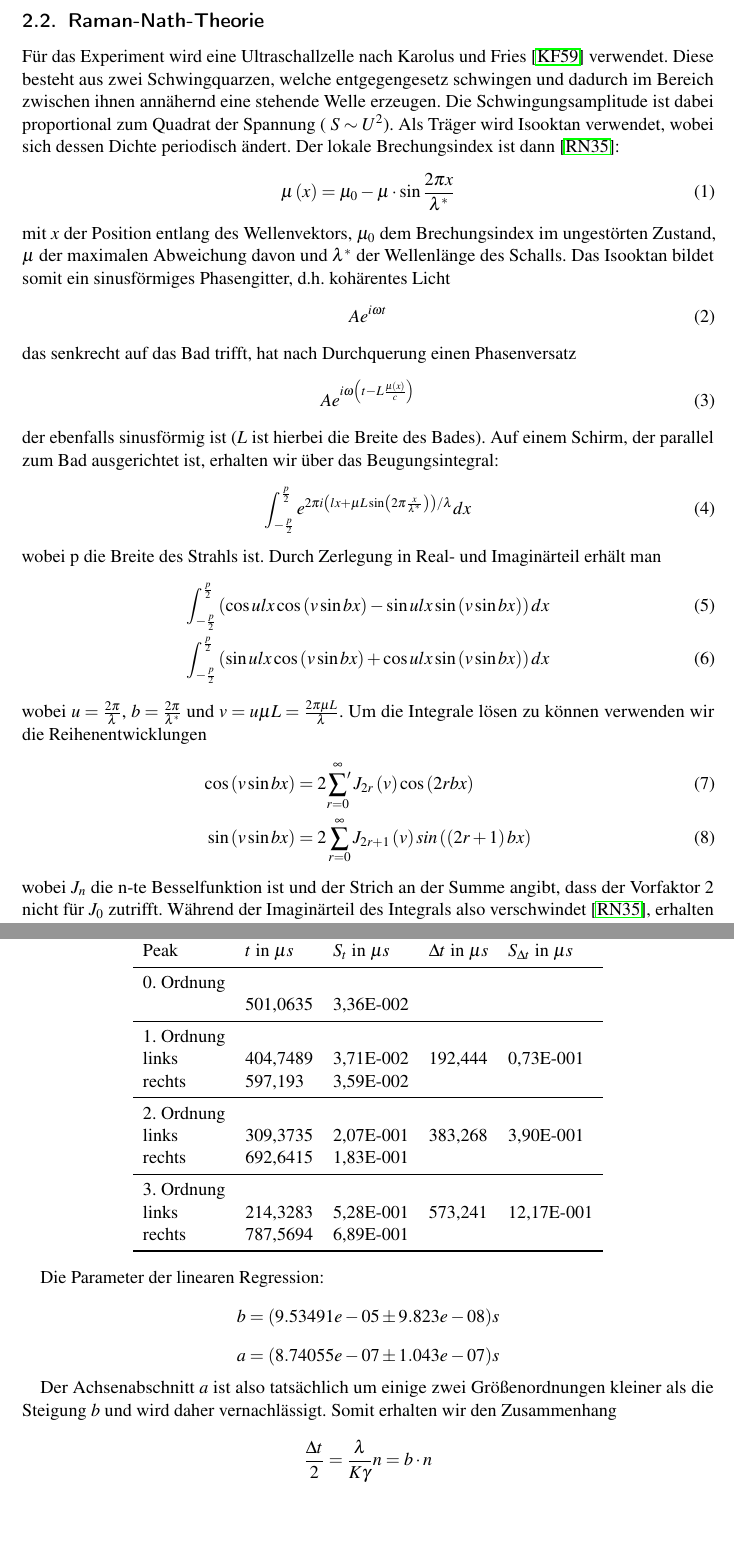
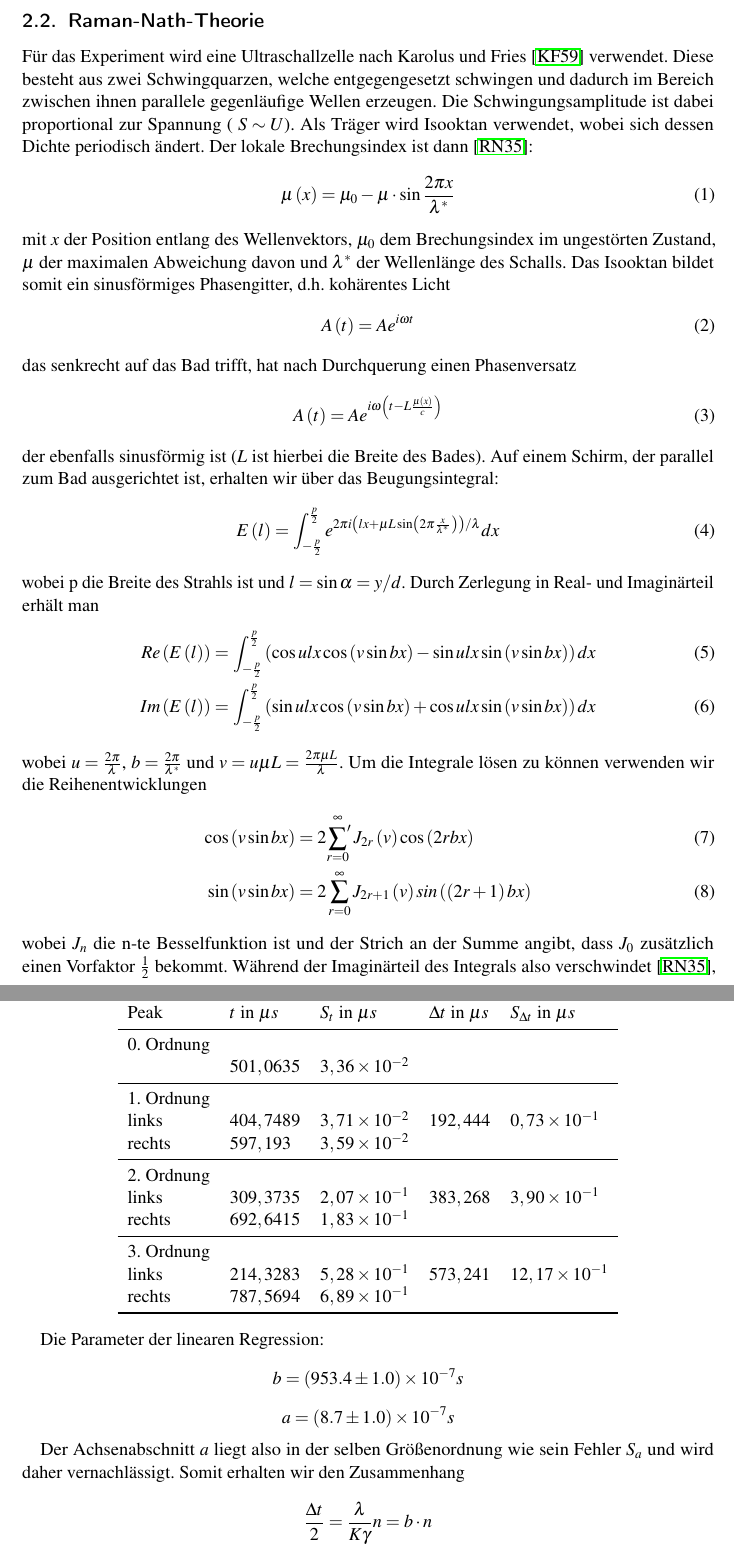
Before and after one commit to simonschmeisser/fp1_uni-fr_2010_robi_simon, a LaTeX document (ultraschall/Protokoll/ultraschall.tex, which reads ultraschall/Protokoll/auswertung.tex, ultraschall/Protokoll/simon-theorie.tex): two parts of pages 8 and 14 of 27, joined at a grey line, cut so that both start at the same text, the shorter picture padded with empty space. Compiled offline with pdfLaTeX.

Commit message:
Fehlerkorrekturen

```diff
--- a/ultraschall/Protokoll/auswertung.tex
+++ b/ultraschall/Protokoll/auswertung.tex
@@ -43,28 +43,28 @@ Wir bestimmen die Proportionalit\"atskonstante $\gamma$ durch lineare Regression
 Peak & $t$ in $\mu s$ & $S_t$ in $\mu s$ & $\Delta t$ in $\mu s$ & $S_{\Delta t}$ in $\mu s$ \\
 \midrule
 0. Ordnung \\
- & 501,0635 & 3,36E-002\\
+ & $501,0635$ & $3,36\e{-2}$\\
 \midrule
 1. Ordnung\\
-links & 404,7489 & 3,71E-002 & 192,444 & 0,73E-001\\
-rechts & 597,193 & 3,59E-002\\
+links & $404,7489$ & $3,71\e{-2}$ & $192,444$ & $0,73\e{-1}$\\
+rechts & $597,193$ & $3,59\e{-2}$\\
 \midrule
 2. Ordnung\\
-links & 309,3735 & 2,07E-001 & 383,268 & 3,90E-001\\
-rechts & 692,6415 & 1,83E-001\\
+links & $309,3735$ & $2,07\e{-1}$ & $383,268$ & $3,90\e{-1}$\\
+rechts & $692,6415$ & $1,83\e{-1}$\\
 \midrule
 3. Ordnung\\
-links & 214,3283 & 5,28E-001 & 573,241 & 12,17E-001\\
-rechts & 787,5694 & 6,89E-001\\
+links & $214,3283$ & $5,28\e{-1}$ & $573,241$ & $12,17\e{-1}$\\
+rechts & $787,5694$ & $6,89\e{-1}$\\
 \bottomrule
 \end{tabular}
 \end{center}
 
 Die Parameter der linearen Regression:
-$$ b               = (9.53491e-05      \pm 9.823e-08) s $$
-$$ a               = (8.74055e-07      \pm 1.043e-07) s $$
+$$ b               = (953.4 \pm 1.0)\e{-7} s $$
+$$ a               = (8.7 \pm 1.0)\e{-7} s $$
 
-Der Achsenabschnitt $a$ ist also tatsächlich um einige zwei Größenordnungen kleiner als die Steigung $b$ und wird daher vernachlässigt. Somit erhalten wir den Zusammenhang
+Der Achsenabschnitt $a$ liegt also in der selben Größenordnung wie sein Fehler $S_a$ und wird daher vernachlässigt. Somit erhalten wir den Zusammenhang
 
 $$\frac{\Delta t}{2} = \frac{\lambda}{K\gamma}n = b\cdot n$$
 
--- a/ultraschall/Protokoll/simon-theorie.tex
+++ b/ultraschall/Protokoll/simon-theorie.tex
@@ -1,25 +1,25 @@
 \subsection{Raman-Nath-Theorie}
-Für das Experiment wird eine Ultraschallzelle nach Karolus und Fries \cite{Karolus} verwendet. Diese besteht aus zwei Schwingquarzen, welche entgegengesetz schwingen und dadurch im Bereich zwischen ihnen annähernd eine stehende Welle erzeugen. Die Schwingungsamplitude ist dabei proportional zum Quadrat der Spannung ( $S \sim U^2$). Als Träger wird Isooktan verwendet, wobei sich dessen Dichte periodisch ändert. Der lokale Brechungsindex ist dann \cite{Raman}:
+Für das Experiment wird eine Ultraschallzelle nach Karolus und Fries \cite{Karolus} verwendet. Diese besteht aus zwei Schwingquarzen, welche entgegengesetzt schwingen und dadurch im Bereich zwischen ihnen parallele gegenläufige Wellen erzeugen. Die Schwingungsamplitude ist dabei proportional zur Spannung ( $S \sim U$). Als Träger wird Isooktan verwendet, wobei sich dessen Dichte periodisch ändert. Der lokale Brechungsindex ist dann \cite{Raman}:
 \begin{equation}
  \mu \left( x \right) = \mu_0 - \mu \cdot \sin \frac{2 \pi x}{ \lambda^*}
 \end{equation}
 mit $x$ der Position entlang des Wellenvektors, $\mu_0$ dem Brechungsindex im ungestörten Zustand, $\mu$ der maximalen Abweichung davon und $\lambda^*$ der Wellenlänge des Schalls. Das Isooktan bildet somit ein sinusförmiges Phasengitter, d.h. kohärentes Licht
 \begin{equation}
- A e^{i \omega t}
+ A \left( t \right) = A e^{i \omega t}
 \end{equation}
 das senkrecht auf das Bad trifft, hat nach Durchquerung einen Phasenversatz
 \begin{equation}
- A e^{i \omega \left( t - L \frac{\mu \left( x \right)}{c} \right)}
+ A \left( t \right) = A e^{i \omega \left( t - L \frac{\mu \left( x \right)}{c} \right)}
 \end{equation}
 der ebenfalls sinusförmig ist ($L$ ist hierbei die Breite des Bades).
 Auf einem Schirm, der parallel zum Bad ausgerichtet ist, erhalten wir über das Beugungsintegral:
 \begin{equation}
- \int_{-\frac{p}{2}}^{\frac{p}{2}} e^{2 \pi i \left( l x + \mu L \sin \left( 2 \pi \frac{x}{\lambda^*} \right) \right) / \lambda } dx
+ E\left( l \right) = \int_{-\frac{p}{2}}^{\frac{p}{2}} e^{2 \pi i \left( l x + \mu L \sin \left( 2 \pi \frac{x}{\lambda^*} \right) \right) / \lambda } dx
 \end{equation}
-wobei p die Breite des Strahls ist. Durch Zerlegung in Real- und Imaginärteil erhält man
+wobei p die Breite des Strahls ist und $l = \sin \alpha = y / d$. Durch Zerlegung in Real- und Imaginärteil erhält man
 \begin{align}
- \int_{-\frac{p}{2}}^{\frac{p}{2}} \left( \cos ulx \cos \left( v \sin bx \right) - \sin ulx \sin \left( v \sin bx \right) \right) dx \\
-\int_{-\frac{p}{2}}^{\frac{p}{2}} \left( \sin ulx \cos \left( v \sin bx \right) + \cos ulx \sin \left( v \sin bx \right) \right) dx
+ Re \left( E \left( l \right) \right) & = \int_{-\frac{p}{2}}^{\frac{p}{2}} \left( \cos ulx \cos \left( v \sin bx \right) - \sin ulx \sin \left( v \sin bx \right) \right) dx \\
+Im \left( E \left( l \right) \right) & = \int_{-\frac{p}{2}}^{\frac{p}{2}} \left( \sin ulx \cos \left( v \sin bx \right) + \cos ulx \sin \left( v \sin bx \right) \right) dx
 \end{align}
 wobei $u = \frac{2 \pi}{\lambda}$, $b = \frac{2 \pi}{\lambda^*}$ und $v= u \mu L = \frac{2 \pi \mu L}{\lambda}$.
 Um die Integrale lösen zu können verwenden wir die Reihenentwicklungen
@@ -27,5 +27,5 @@ Um die Integrale lösen zu können verwenden wir die Reihenentwicklungen
  \cos \left( v \sin bx \right) & =  2 \sideset{}{'} \sum_{r=0}^{\infty} J_{2r} \left( v \right) \cos \left( 2rbx \right) \\
  \sin \left( v \sin bx \right) & =  2 \sum_{r=0}^{\infty} J_{2r+1} \left( v \right) sin \left( \left( 2r+1 \right) bx \right)
 \end{align}
-wobei $J_{n}$ die n-te Besselfunktion ist und der Strich an der Summe angibt, dass der Vorfaktor $2$ nicht für $J_{0}$ zutrifft. Während der Imaginärteil des Integrals also verschwindet \cite{Raman}, erhalten wir für den Realteil
-\begin{equation}
+wobei $J_{n}$ die n-te Besselfunktion ist und der Strich an der Summe angibt, dass $J_{0}$ zusätzlich einen Vorfaktor $\frac{1}{2}$ bekommt. Während der Imaginärteil des Integrals also verschwindet \cite{Raman}, erhalten wir für den Realteil
+\begin{align}
--- a/ultraschall/Protokoll/ultraschall.tex
+++ b/ultraschall/Protokoll/ultraschall.tex
@@ -25,6 +25,12 @@
 \author{Robi Pedersen \and Simon Schmeißer}
 \date{Versuchsdurchführung 31.08. - 01.09.2010}
 
+\hypersetup{
+pdftitle={Ultraschall},
+pdfauthor={Robi Pedersen, Simon Schmeißer}}
+
+\providecommand{\e}[1]{\ensuremath{\times 10^{#1}}}
+
 \begin{document}
 \begin{titlepage}
   \maketitle
```
Also changed, not shown: ultraschall/Protokoll/robi-theorie.tex (+1 -1 lines), ultraschall/Protokoll/versuchsbeschreibung.tex (+2 -2 lines), ultraschall/Protokoll/auswertung.tex (2 more changed lines), ultraschall/Protokoll/simon-theorie.tex (17 more changed lines), 1 other file.
